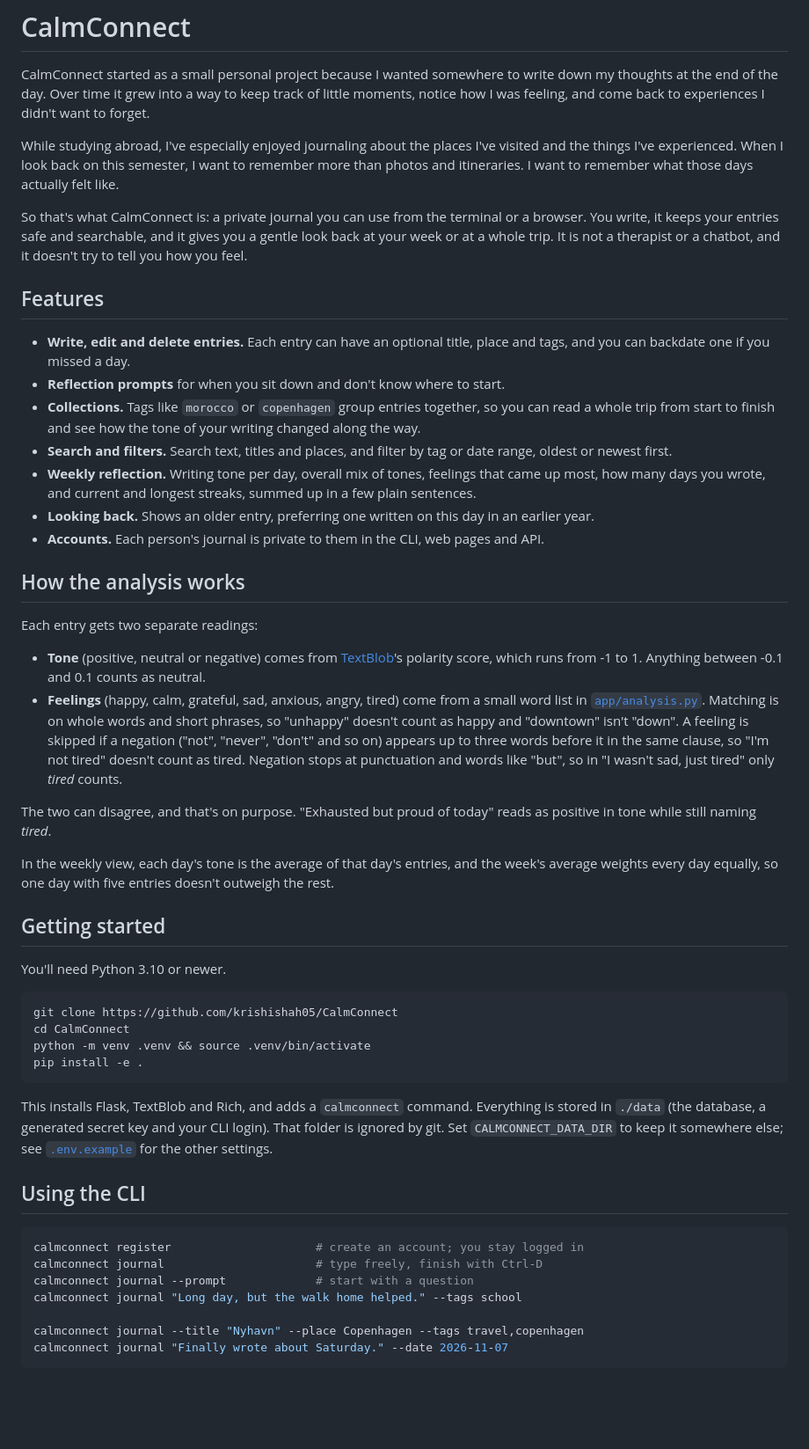
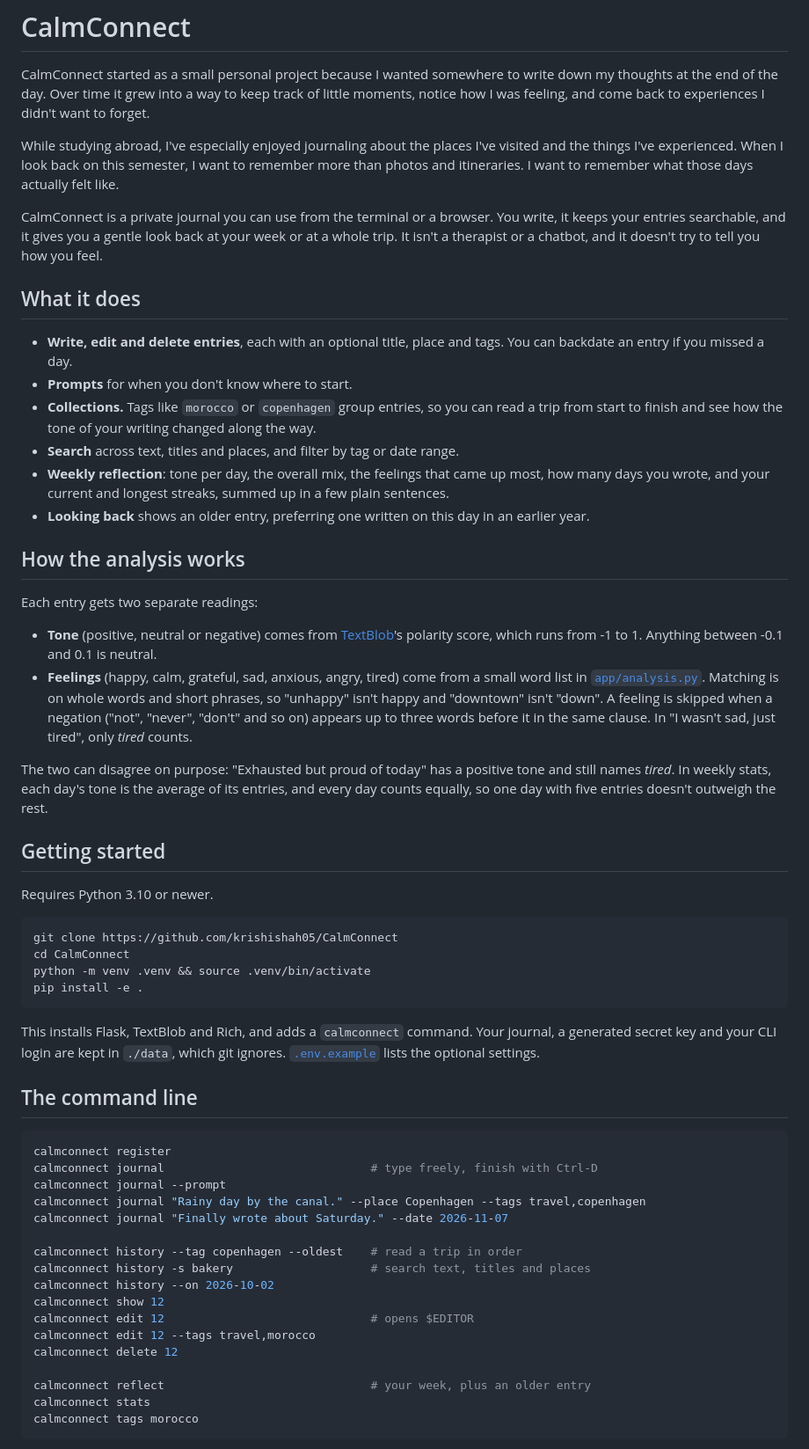
Before and after one commit to krishishah05/CalmConnect, a Markdown page: README.md, the part around one of its changes. Shown at 88% size. Rendered like a GitHub page; blank space fills up the shorter version.

````diff
--- a/README.md
+++ b/README.md
@@ -4,32 +4,29 @@ CalmConnect started as a small personal project because I wanted somewhere to wr
 
 While studying abroad, I've especially enjoyed journaling about the places I've visited and the things I've experienced. When I look back on this semester, I want to remember more than photos and itineraries. I want to remember what those days actually felt like.
 
-So that's what CalmConnect is: a private journal you can use from the terminal or a browser. You write, it keeps your entries safe and searchable, and it gives you a gentle look back at your week or at a whole trip. It is not a therapist or a chatbot, and it doesn't try to tell you how you feel.
+CalmConnect is a private journal you can use from the terminal or a browser. You write, it keeps your entries searchable, and it gives you a gentle look back at your week or at a whole trip. It isn't a therapist or a chatbot, and it doesn't try to tell you how you feel.
 
-## Features
+## What it does
 
-- **Write, edit and delete entries.** Each entry can have an optional title, place and tags, and you can backdate one if you missed a day.
-- **Reflection prompts** for when you sit down and don't know where to start.
-- **Collections.** Tags like `morocco` or `copenhagen` group entries together, so you can read a whole trip from start to finish and see how the tone of your writing changed along the way.
-- **Search and filters.** Search text, titles and places, and filter by tag or date range, oldest or newest first.
-- **Weekly reflection.** Writing tone per day, overall mix of tones, feelings that came up most, how many days you wrote, and current and longest streaks, summed up in a few plain sentences.
-- **Looking back.** Shows an older entry, preferring one written on this day in an earlier year.
-- **Accounts.** Each person's journal is private to them in the CLI, web pages and API.
+- **Write, edit and delete entries**, each with an optional title, place and tags. You can backdate an entry if you missed a day.
+- **Prompts** for when you don't know where to start.
+- **Collections.** Tags like `morocco` or `copenhagen` group entries, so you can read a trip from start to finish and see how the tone of your writing changed along the way.
+- **Search** across text, titles and places, and filter by tag or date range.
+- **Weekly reflection**: tone per day, the overall mix, the feelings that came up most, how many days you wrote, and your current and longest streaks, summed up in a few plain sentences.
+- **Looking back** shows an older entry, preferring one written on this day in an earlier year.
 
 ## How the analysis works
 
 Each entry gets two separate readings:
 
-- **Tone** (positive, neutral or negative) comes from [TextBlob](https://textblob.readthedocs.io/)'s polarity score, which runs from -1 to 1. Anything between -0.1 and 0.1 counts as neutral.
-- **Feelings** (happy, calm, grateful, sad, anxious, angry, tired) come from a small word list in [`app/analysis.py`](app/analysis.py). Matching is on whole words and short phrases, so "unhappy" doesn't count as happy and "downtown" isn't "down". A feeling is skipped if a negation ("not", "never", "don't" and so on) appears up to three words before it in the same clause, so "I'm not tired" doesn't count as tired. Negation stops at punctuation and words like "but", so in "I wasn't sad, just tired" only *tired* counts.
+- **Tone** (positive, neutral or negative) comes from [TextBlob](https://textblob.readthedocs.io/)'s polarity score, which runs from -1 to 1. Anything between -0.1 and 0.1 is neutral.
+- **Feelings** (happy, calm, grateful, sad, anxious, angry, tired) come from a small word list in [`app/analysis.py`](app/analysis.py). Matching is on whole words and short phrases, so "unhappy" isn't happy and "downtown" isn't "down". A feeling is skipped when a negation ("not", "never", "don't" and so on) appears up to three words before it in the same clause. In "I wasn't sad, just tired", only *tired* counts.
 
-The two can disagree, and that's on purpose. "Exhausted but proud of today" reads as positive in tone while still naming *tired*.
-
-In the weekly view, each day's tone is the average of that day's entries, and the week's average weights every day equally, so one day with five entries doesn't outweigh the rest.
+The two can disagree on purpose: "Exhausted but proud of today" has a positive tone and still names *tired*. In weekly stats, each day's tone is the average of its entries, and every day counts equally, so one day with five entries doesn't outweigh the rest.
 
 ## Getting started
 
-You'll need Python 3.10 or newer.
+Requires Python 3.10 or newer.
 
 ```bash
 git clone https://github.com/krishishah05/CalmConnect
@@ -38,17 +35,27 @@ python -m venv .venv && source .venv/bin/activate
 pip install -e .
 ```
 
-This installs Flask, TextBlob and Rich, and adds a `calmconnect` command. Everything is stored in `./data` (the database, a generated secret key and your CLI login). That folder is ignored by git. Set `CALMCONNECT_DATA_DIR` to keep it somewhere else; see [`.env.example`](.env.example) for the other settings.
+This installs Flask, TextBlob and Rich, and adds a `calmconnect` command. Your journal, a generated secret key and your CLI login are kept in `./data`, which git ignores. [`.env.example`](.env.example) lists the optional settings.
 
-## Using the CLI
+## The command line
 
 ```bash
-calmconnect register                     # create an account; you stay logged in
-calmconnect journal                      # type freely, finish with Ctrl-D
-calmconnect journal --prompt             # start with a question
-calmconnect journal "Long day, but the walk home helped." --tags school
+calmconnect register
+calmconnect journal                              # type freely, finish with Ctrl-D
+calmconnect journal --prompt
+calmconnect journal "Rainy day by the canal." --place Copenhagen --tags travel,copenhagen
+calmconnect journal "Finally wrote about Saturday." --date 2026-11-07
 
-calmconnect journal --title "Nyhavn" --place Copenhagen --tags travel,copenhagen
-calmconnect journal "Finally wrote about Saturday." --date 2026-11-07
+calmconnect history --tag copenhagen --oldest    # read a trip in order
+calmconnect history -s bakery                    # search text, titles and places
+calmconnect history --on 2026-10-02
+calmconnect show 12
+calmconnect edit 12                              # opens $EDITOR
+calmconnect edit 12 --tags travel,morocco
+calmconnect delete 12
+
+calmconnect reflect                              # your week, plus an older entry
+calmconnect stats
+calmconnect tags morocco
 ```
 
````
Also changed, not shown: other parts of README.md (+41 -89 lines).
